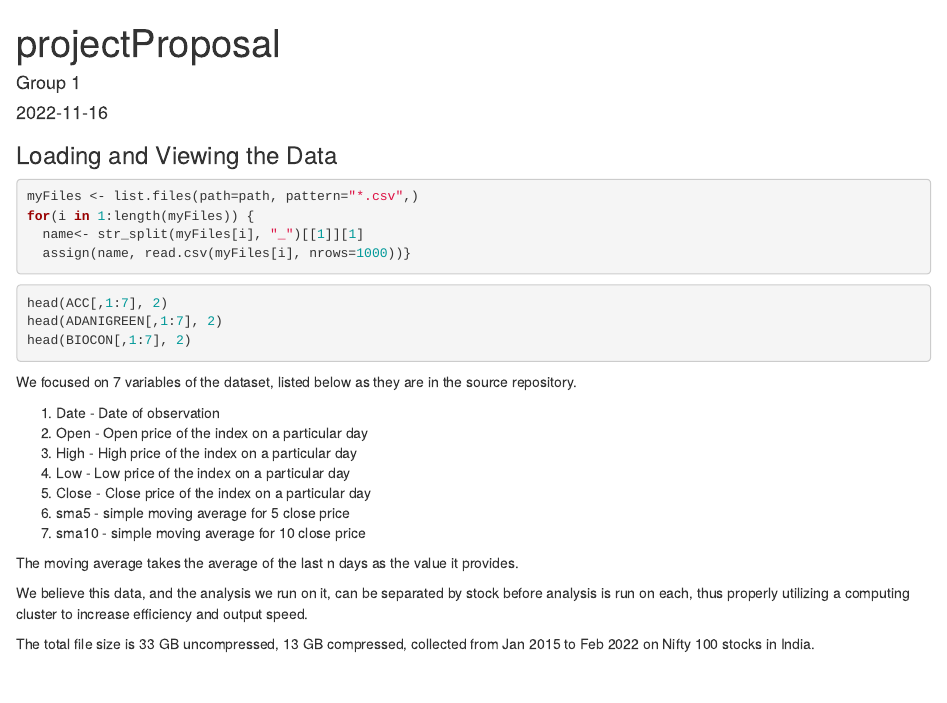
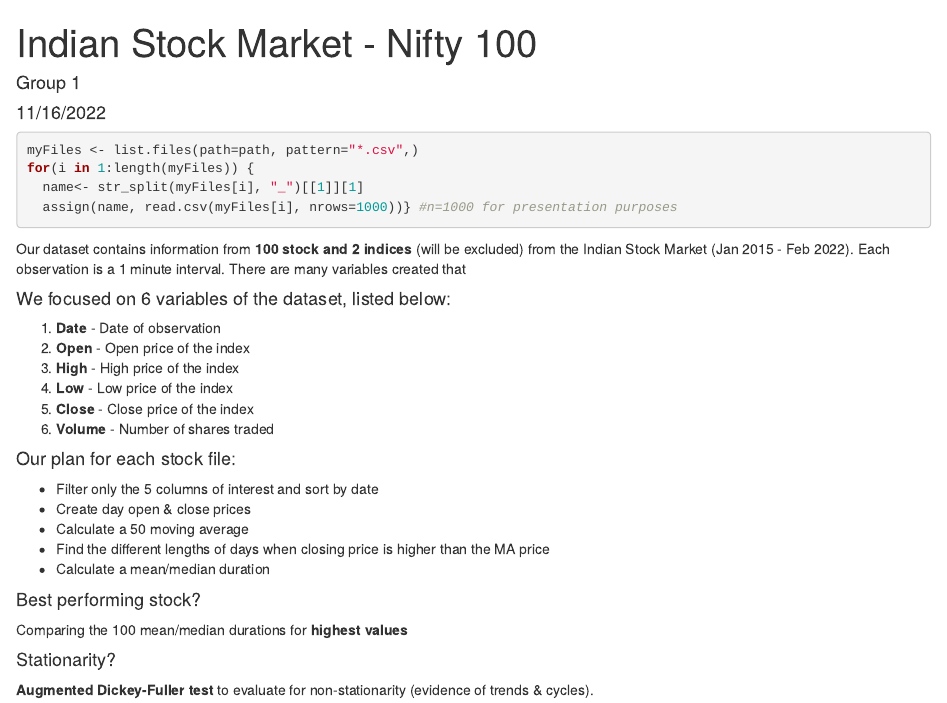
Before and after one commit to rstuder9090/Fall2022_Stat605_Group1_Project, an R Markdown document (ProjectProposal.Rmd): the page in a window 1100 px wide, from its top. Rendered offline with R 4.5, knitr and Pandoc, with nearby package versions; the code chunks are not run, so their results and figures are left out.

Commit message:
Updated Rmd and pdf

````diff
--- a/ProjectProposal.Rmd
+++ b/ProjectProposal.Rmd
@@ -1,8 +1,8 @@
 ---
-title: "projectProposal"
+title: "Indian Stock Market - Nifty 100"
 author: "Group 1"
+date: "11/16/2022"
 output: html_document
-date: '2022-11-16'
 ---
 ```{r setup, warning=FALSE, message=FALSE, include=FALSE}
 knitr::opts_knit$set(root.dir = "/Users/rachelstuder/Desktop/605Computing/Project")
@@ -13,31 +13,42 @@ library(stringr)
 path<- getwd()
 ```
 
-
-### Loading and Viewing the Data
 ```{r}
 myFiles <- list.files(path=path, pattern="*.csv",)
 for(i in 1:length(myFiles)) {
   name<- str_split(myFiles[i], "_")[[1]][1]
-  assign(name, read.csv(myFiles[i], nrows=1000))}
+  assign(name, read.csv(myFiles[i], nrows=1000))} #n=1000 for presentation purposes
 ```
-```{r}
-head(ACC[,1:7], 2)
-head(ADANIGREEN[,1:7], 2)
-head(BIOCON[,1:7], 2)
+```{r echo=FALSE}
+head(ACC[,1:6], 3)
+head(ADANIGREEN[,1:6], 3)
 ```
-We focused on 7 variables of the dataset, listed below as they are in the source repository.
 
-1) Date - Date of observation
-2) Open - Open price of the index on a particular day
-3) High - High price of the index on a particular day
-4) Low - Low price of the index on a particular day
-5) Close - Close price of the index on a particular day
-6) sma5 - simple moving average for 5 close price
-7) sma10 - simple moving average for 10 close price
+Our dataset contains information from **100 stock and 2 indices** (will be excluded) from the Indian Stock Market (Jan 2015 - Feb 2022).
+Each observation is a 1 minute interval. There are many variables created that
 
-The moving average takes the average of the last n days as the value it provides.
 
-We believe this data, and the analysis we run on it, can be separated by stock before analysis is run on each, thus properly utilizing a computing cluster to increase efficiency and output speed.
+#### We focused on 6 variables of the dataset, listed below:
 
-The total file size is 33 GB uncompressed, 13 GB compressed, collected from Jan 2015 to Feb 2022 on Nifty 100 stocks in India.
+1) **Date** - Date of observation
+2) **Open** - Open price of the index
+3) **High** - High price of the index
+4) **Low** - Low price of the index
+5) **Close** - Close price of the index
+6) **Volume** - Number of shares traded
+
+
+#### Our plan for each stock file:
+
++ Filter only the 5 columns of interest and sort by date
++ Create day open & close prices
++ Calculate a 50 moving average
++ Find the different lengths of days when closing price is higher than the MA price
++ Calculate a mean/median duration
+
+
+#### Best performing stock?
+Comparing the 100 mean/median durations for **highest values**
+
+#### Stationarity?
+**Augmented Dickey-Fuller test** to evaluate for non-stationarity (evidence of trends & cycles).
````
Also changed, not shown: ProjectProposal.pdf (added).
